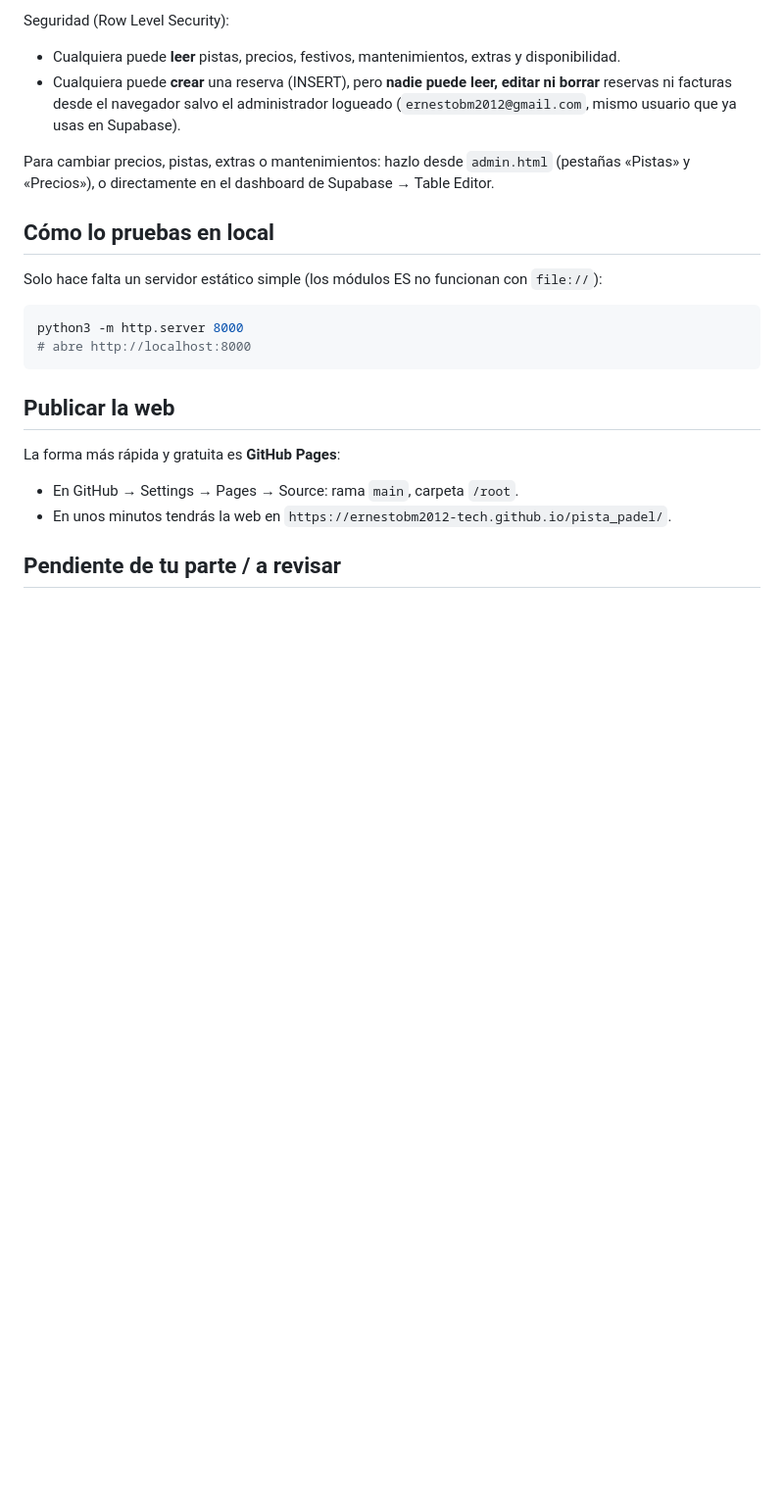
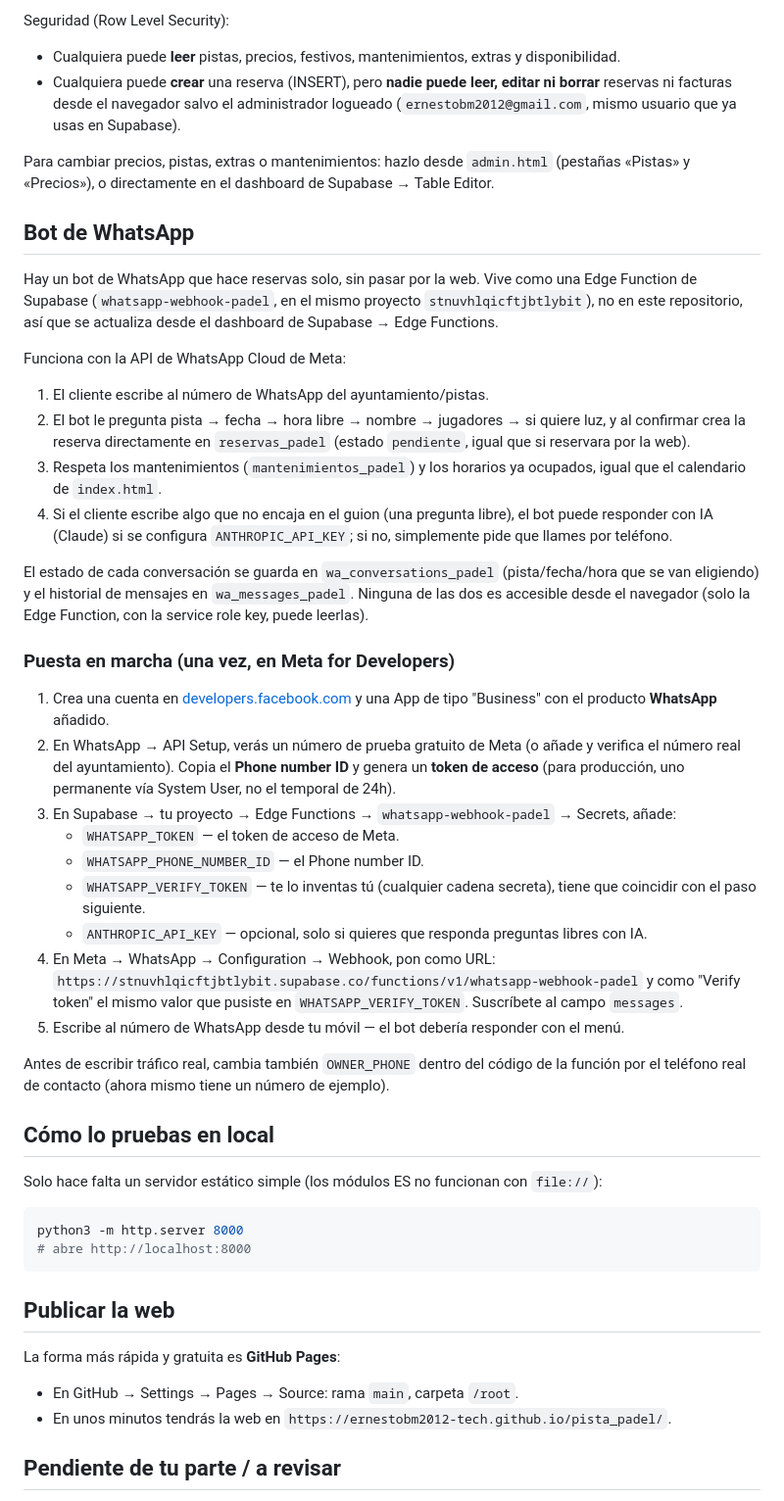
Before and after one commit to ernestobm2012-tech/Pista_padel, a Markdown page: README.md, the part around the change. Shown at 98% size. Rendered like a GitHub page; blank space fills up the shorter version.

Commit message:
Documenta el bot de WhatsApp para reservas automáticas
La Edge Function whatsapp-webhook-padel ya está desplegada en Supabase;
este commit solo documenta cómo conectarla a un número de WhatsApp Business
real (Meta for Developers) y qué secrets configurar.

```diff
--- a/README.md
+++ b/README.md
@@ -47,6 +47,56 @@ Para cambiar precios, pistas, extras o mantenimientos: hazlo desde `admin.html`
 (pestañas «Pistas» y «Precios»), o directamente en el dashboard de Supabase →
 Table Editor.
 
+## Bot de WhatsApp
+
+Hay un bot de WhatsApp que hace reservas solo, sin pasar por la web. Vive como
+una Edge Function de Supabase (`whatsapp-webhook-padel`, en el mismo proyecto
+`stnuvhlqicftjbtlybit`), no en este repositorio, así que se actualiza desde el
+dashboard de Supabase → Edge Functions.
+
+Funciona con la API de WhatsApp Cloud de Meta:
+1. El cliente escribe al número de WhatsApp del ayuntamiento/pistas.
+2. El bot le pregunta pista → fecha → hora libre → nombre → jugadores → si
+   quiere luz, y al confirmar crea la reserva directamente en `reservas_padel`
+   (estado `pendiente`, igual que si reservara por la web).
+3. Respeta los mantenimientos (`mantenimientos_padel`) y los horarios ya
+   ocupados, igual que el calendario de `index.html`.
+4. Si el cliente escribe algo que no encaja en el guion (una pregunta libre),
+   el bot puede responder con IA (Claude) si se configura `ANTHROPIC_API_KEY`;
+   si no, simplemente pide que llames por teléfono.
+
+El estado de cada conversación se guarda en `wa_conversations_padel`
+(pista/fecha/hora que se van eligiendo) y el historial de mensajes en
+`wa_messages_padel`. Ninguna de las dos es accesible desde el navegador (solo
+la Edge Function, con la service role key, puede leerlas).
+
+### Puesta en marcha (una vez, en Meta for Developers)
+
+1. Crea una cuenta en [developers.facebook.com](https://developers.facebook.com/)
+   y una App de tipo "Business" con el producto **WhatsApp** añadido.
+2. En WhatsApp → API Setup, verás un número de prueba gratuito de Meta (o
+   añade y verifica el número real del ayuntamiento). Copia el
+   **Phone number ID** y genera un **token de acceso** (para producción,
+   uno permanente vía System User, no el temporal de 24h).
+3. En Supabase → tu proyecto → Edge Functions → `whatsapp-webhook-padel` →
+   Secrets, añade:
+   - `WHATSAPP_TOKEN` — el token de acceso de Meta.
+   - `WHATSAPP_PHONE_NUMBER_ID` — el Phone number ID.
+   - `WHATSAPP_VERIFY_TOKEN` — te lo inventas tú (cualquier cadena secreta),
+     tiene que coincidir con el paso siguiente.
+   - `ANTHROPIC_API_KEY` — opcional, solo si quieres que responda preguntas
+     libres con IA.
+4. En Meta → WhatsApp → Configuration → Webhook, pon como URL:
+   `https://stnuvhlqicftjbtlybit.supabase.co/functions/v1/whatsapp-webhook-padel`
+   y como "Verify token" el mismo valor que pusiste en `WHATSAPP_VERIFY_TOKEN`.
+   Suscríbete al campo `messages`.
+5. Escribe al número de WhatsApp desde tu móvil — el bot debería responder con
+   el menú.
+
+Antes de escribir tráfico real, cambia también `OWNER_PHONE` dentro del código
+de la función por el teléfono real de contacto (ahora mismo tiene un número de
+ejemplo).
+
 ## Cómo lo pruebas en local
 
 Solo hace falta un servidor estático simple (los módulos ES no funcionan con `file://`):
```
